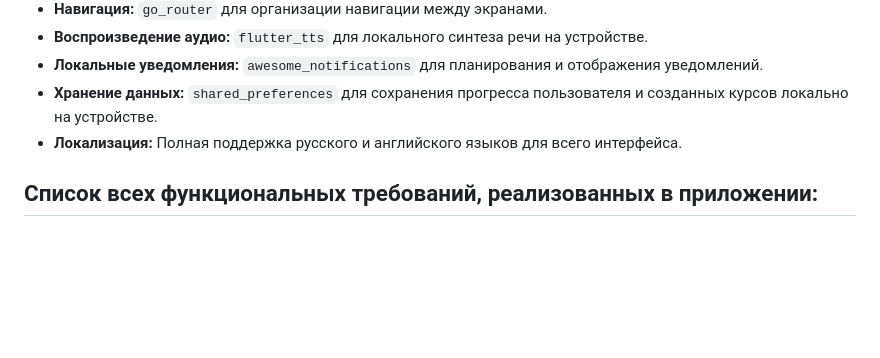
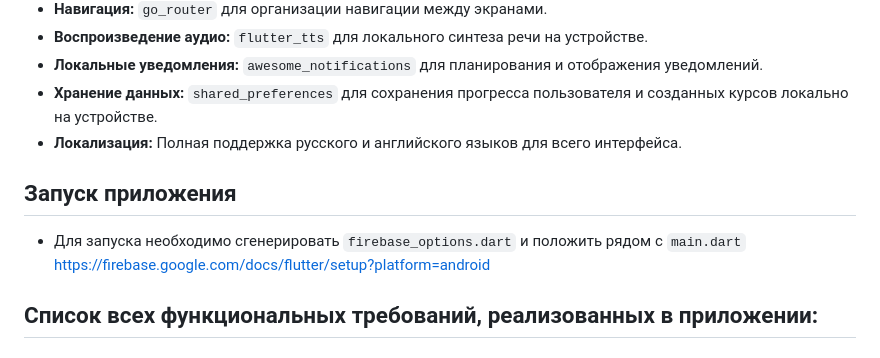
Before and after one commit to B0yma/personal_ai_teacher, a Markdown page: README.md, the part around the change. GitHub-like rendering; blank space fills up the shorter version.

```diff
--- a/README.md
+++ b/README.md
@@ -44,6 +44,9 @@
 *   **Хранение данных:** `shared_preferences` для сохранения прогресса пользователя и созданных курсов локально на устройстве.
 *   **Локализация:** Полная поддержка русского и английского языков для всего интерфейса.
 
+## **Запуск приложения**
+*   Для запуска необходимо сгенерировать `firebase_options.dart` и положить рядом с `main.dart`
+https://firebase.google.com/docs/flutter/setup?platform=android
 
 ## Cписок всех функциональных требований, реализованных в приложении:
 
```
